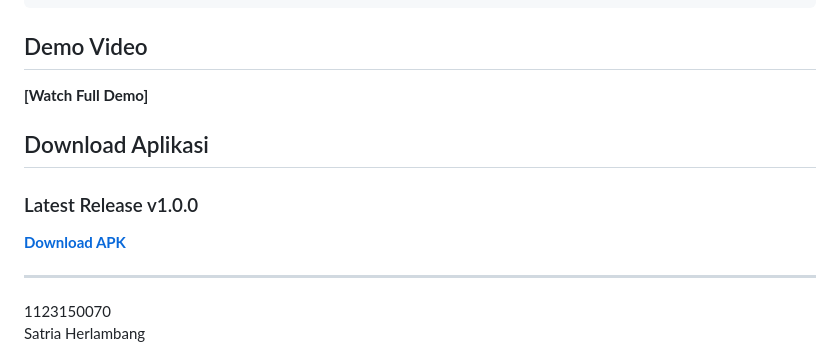
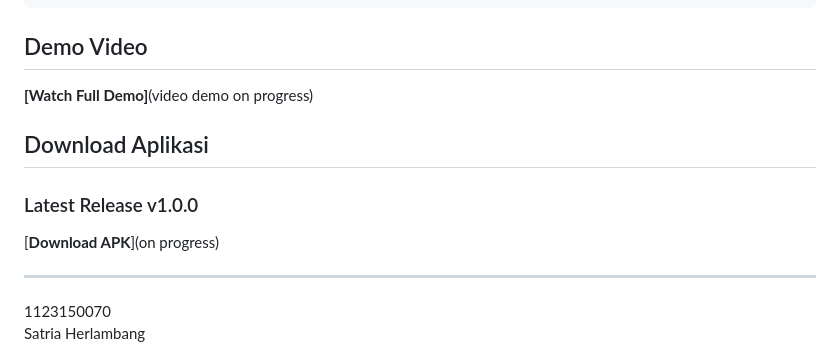
Before and after one commit to str122-xyz/1123150070-uts, a Markdown page: README.md, the part around the change. Drawn GitHub-style.

Commit message:
Update readme 2

```diff
--- a/README.md
+++ b/README.md
@@ -156,13 +156,13 @@ flutter run
 
 ## Demo Video
 
-**[Watch Full Demo]**
+**[Watch Full Demo]**(video demo on progress)
 
 ## Download Aplikasi
 
 ### Latest Release v1.0.0
 
-[**Download APK**]()
+[**Download APK**](on progress)
 
 ---
 
```
